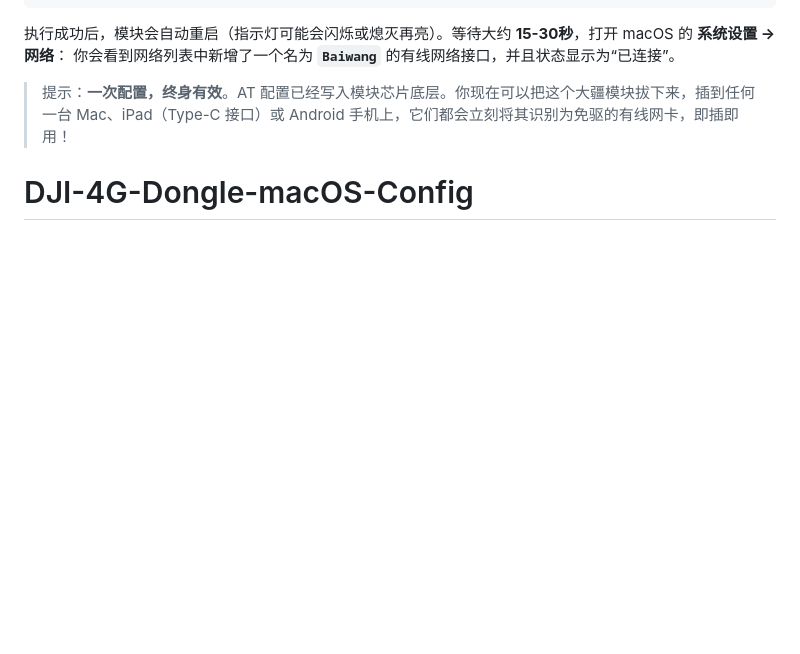
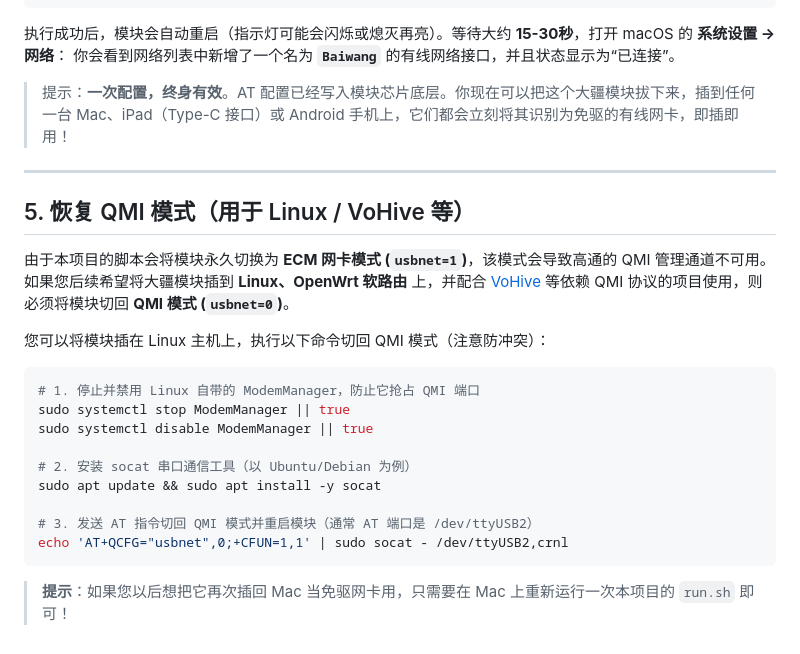
Before and after one commit to tinydream96/DJI-4G-Dongle-macOS-Config, a Markdown page: README.md, the part around the change. GitHub-like rendering; blank space fills up the shorter version.

Commit message:
docs: update installation and usage instructions in README

````diff
--- a/README.md
+++ b/README.md
@@ -135,4 +135,25 @@ Response: AT+QCFG="usbnet",1
 你会看到网络列表中新增了一个名为 **`Baiwang`** 的有线网络接口，并且状态显示为“已连接”。
 
 > 提示：**一次配置，终身有效**。AT 配置已经写入模块芯片底层。你现在可以把这个大疆模块拔下来，插到任何一台 Mac、iPad（Type-C 接口）或 Android 手机上，它们都会立刻将其识别为免驱的有线网卡，即插即用！
-# DJI-4G-Dongle-macOS-Config
+
+---
+
+## 5. 恢复 QMI 模式（用于 Linux / VoHive 等）
+
+由于本项目的脚本会将模块永久切换为 **ECM 网卡模式 (`usbnet=1`)**，该模式会导致高通的 QMI 管理通道不可用。
+如果您后续希望将大疆模块插到 **Linux、OpenWrt 软路由** 上，并配合 [VoHive](https://github.com/iniwex5/vohive) 等依赖 QMI 协议的项目使用，则必须将模块切回 **QMI 模式 (`usbnet=0`)**。
+
+您可以将模块插在 Linux 主机上，执行以下命令切回 QMI 模式（注意防冲突）：
+
+```bash
+# 1. 停止并禁用 Linux 自带的 ModemManager，防止它抢占 QMI 端口
+sudo systemctl stop ModemManager || true
+sudo systemctl disable ModemManager || true
+
+# 2. 安装 socat 串口通信工具（以 Ubuntu/Debian 为例）
+sudo apt update && sudo apt install -y socat
+
+# 3. 发送 AT 指令切回 QMI 模式并重启模块（通常 AT 端口是 /dev/ttyUSB2）
+echo 'AT+QCFG="usbnet",0;+CFUN=1,1' | sudo socat - /dev/ttyUSB2,crnl
+```
+> **提示**：如果您以后想把它再次插回 Mac 当免驱网卡用，只需要在 Mac 上重新运行一次本项目的 `run.sh` 即可！
````
